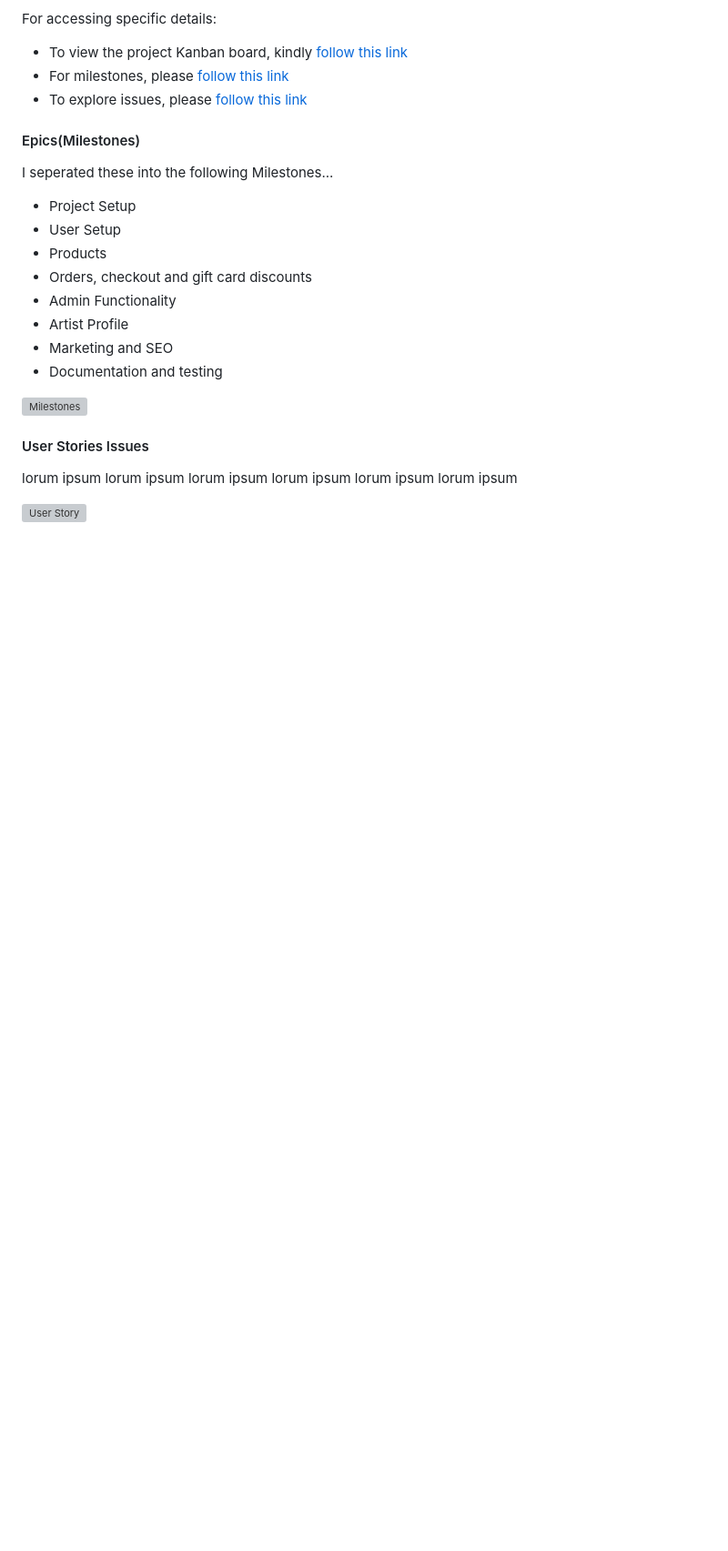
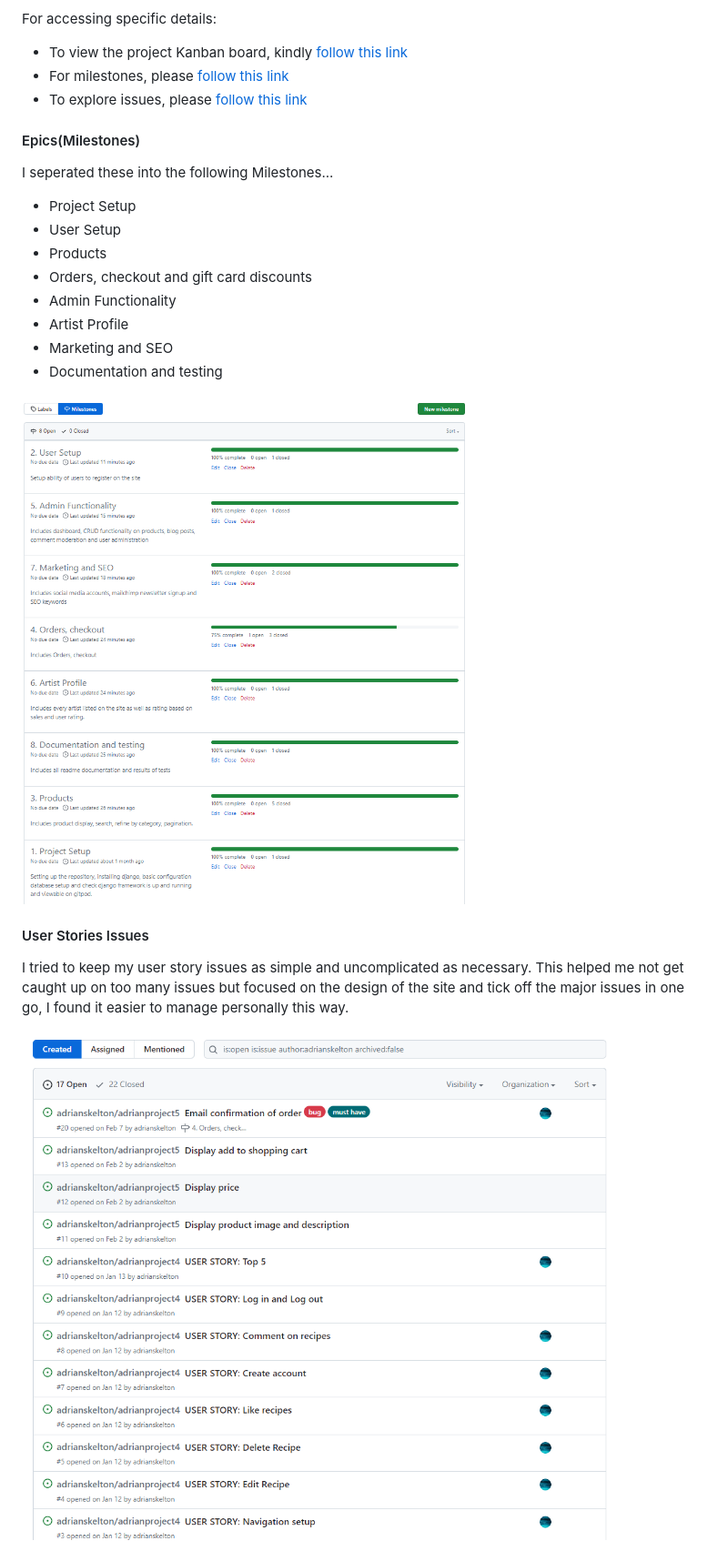
Before and after one commit to adrianskelton/adrianproject5, a Markdown page: README.md, the part around the change printed below. Shown: that part at 91% size. Drawn GitHub-style; pictures changed too: static/media/milestones.png (added), static/media/readme/issues.png (added); blank space fills up the shorter version; grey boxes are pictures that could not be loaded.

```diff
--- a/README.md
+++ b/README.md
@@ -175,10 +200,10 @@ I seperated these into the following Milestones...
 - Marketing and SEO
 - Documentation and testing
 
-![Milestones](./assets/readme-images/milestones.PNG)
+![Milestones](static/media/milestones.png)
 
 #### User Stories Issues
-lorum ipsum lorum ipsum lorum ipsum lorum ipsum lorum ipsum lorum ipsum
+I tried to keep my user story issues as simple and uncomplicated as necessary. This helped me not get caught up on too many issues but focused on the design of the site and tick off the major issues in one go, I found it easier to manage personally this way.
 
-![User Story](./assets/readme-images/user-stories.PNG)
+![User Story](static/media/readme/issues.png)
 
```
Also changed, not shown: other parts of README.md (+27 -7 lines), TESTING.md (+1 -38 lines), static/media/readme/moskow.png (added), 4 other files.
